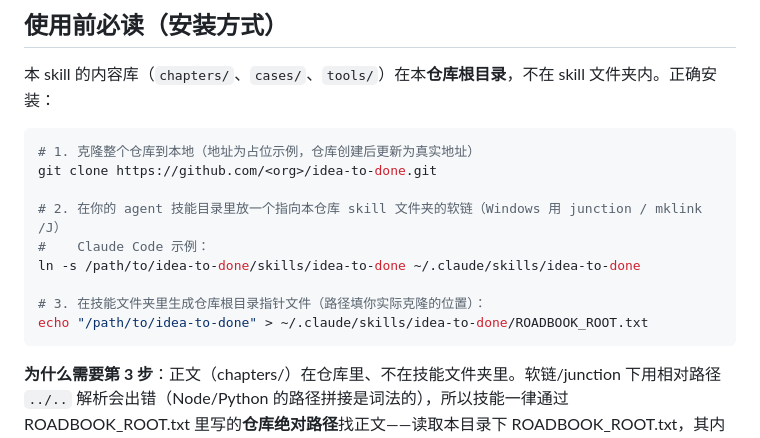
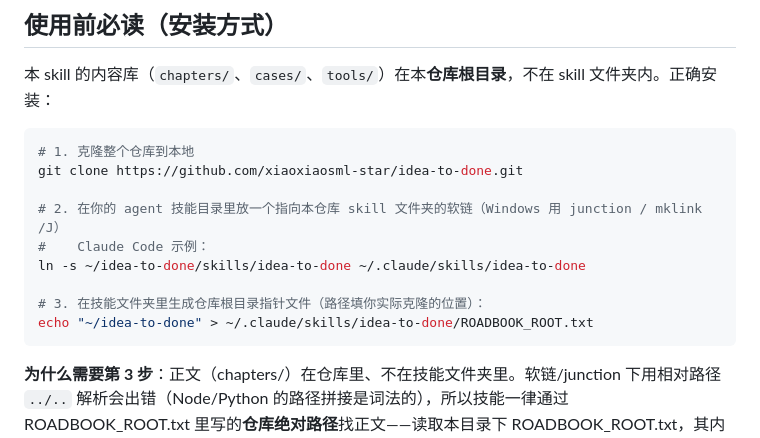
Before and after one commit to xiaoxiaosml-star/idea-to-done, a Markdown page: skills/idea-to-done/SKILL.md, the part around the change. Drawn GitHub-style.

Commit message:
回填真实地址：GitHub Pages 在线版 + skill 真实 clone 地址

````diff
--- a/skills/idea-to-done/SKILL.md
+++ b/skills/idea-to-done/SKILL.md
@@ -10,15 +10,15 @@ description: 当用户有个念头/想法想做成的任何事时使用——备
 本 skill 的内容库（`chapters/`、`cases/`、`tools/`）在本**仓库根目录**，不在 skill 文件夹内。正确安装：
 
 ```bash
-# 1. 克隆整个仓库到本地（地址为占位示例，仓库创建后更新为真实地址）
-git clone https://github.com/<org>/idea-to-done.git
+# 1. 克隆整个仓库到本地
+git clone https://github.com/xiaoxiaosml-star/idea-to-done.git
 
 # 2. 在你的 agent 技能目录里放一个指向本仓库 skill 文件夹的软链（Windows 用 junction / mklink /J）
 #    Claude Code 示例：
-ln -s /path/to/idea-to-done/skills/idea-to-done ~/.claude/skills/idea-to-done
+ln -s ~/idea-to-done/skills/idea-to-done ~/.claude/skills/idea-to-done
 
 # 3. 在技能文件夹里生成仓库根目录指针文件（路径填你实际克隆的位置）：
-echo "/path/to/idea-to-done" > ~/.claude/skills/idea-to-done/ROADBOOK_ROOT.txt
+echo "~/idea-to-done" > ~/.claude/skills/idea-to-done/ROADBOOK_ROOT.txt
 ```
 
 **为什么需要第 3 步**：正文（chapters/）在仓库里、不在技能文件夹里。软链/junction 下用相对路径 `../..` 解析会出错（Node/Python 的路径拼接是词法的），所以技能一律通过 ROADBOOK_ROOT.txt 里写的**仓库绝对路径**找正文——读取本目录下 ROADBOOK_ROOT.txt，其内容即仓库根目录。只复制 skills 文件夹不带仓库、不建指针文件 = 正文丢失，无法工作。
````
Also changed, not shown: README.md (+1 -1 lines).
